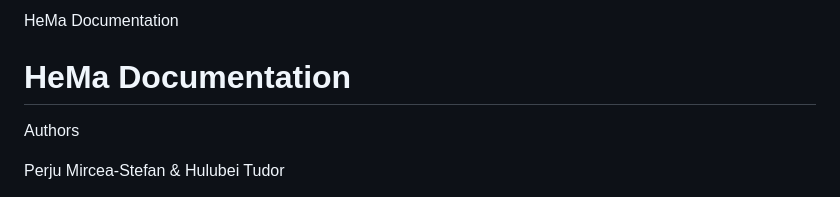
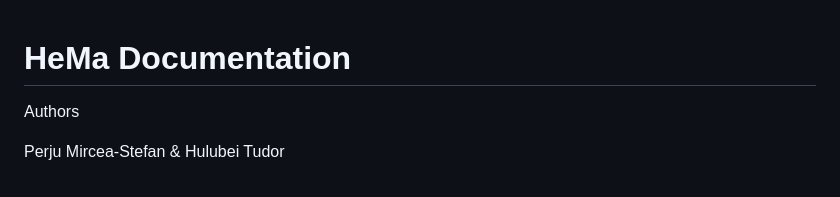
Before and after one commit to Vexionix/Herbal-Web-Manager, a Markdown page: README.md, the part around the change. GitHub-like rendering.

Commit message:
Update README.md to match the documentation

```diff
--- a/README.md
+++ b/README.md
@@ -1,5 +1,3 @@
-  HeMa Documentation
-
 HeMa Documentation
 ==================
 
```
